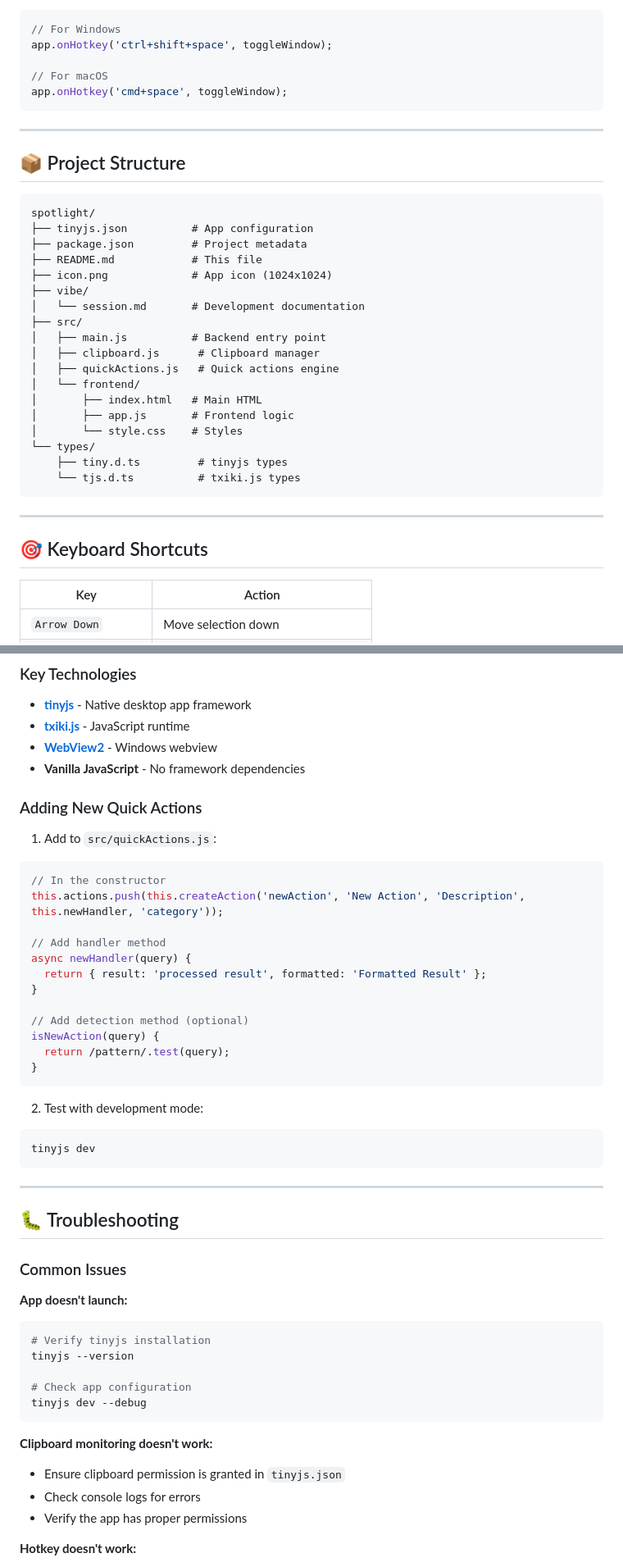
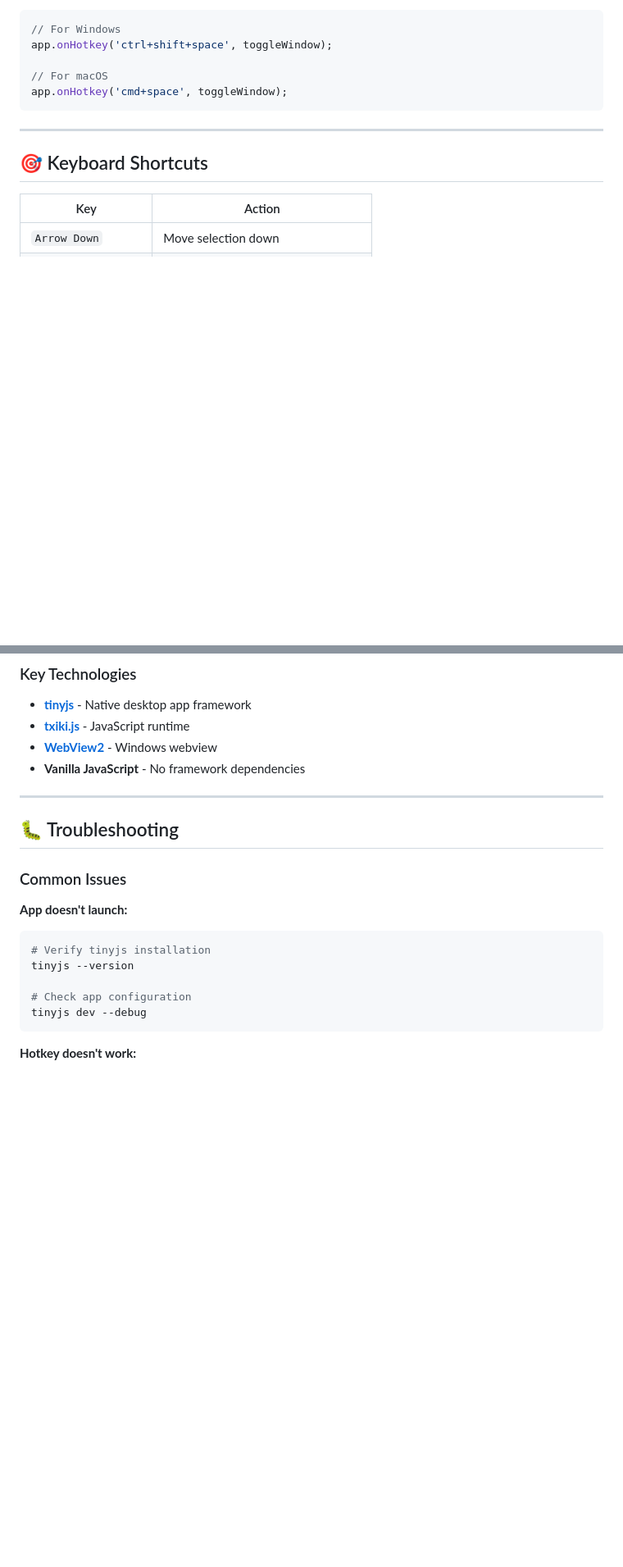
Before and after one commit to AbhinavTheDev/spotlight, a Markdown page: README.md, 2 parts joined by grey strips. Shown at 82% size. Drawn GitHub-style; blank space fills up the shorter version.

````diff
--- a/README.md
+++ b/README.md
@@ -166,31 +150,6 @@ app.onHotkey('cmd+space', toggleWindow);
 
 ---
 
-## 📦 Project Structure
-
-```
-spotlight/
-├── tinyjs.json          # App configuration
-├── package.json         # Project metadata
-├── README.md            # This file
-├── icon.png             # App icon (1024x1024)
-├── vibe/
-│   └── session.md       # Development documentation
-├── src/
-│   ├── main.js          # Backend entry point
-│   ├── clipboard.js      # Clipboard manager
-│   ├── quickActions.js   # Quick actions engine
-│   └── frontend/
-│       ├── index.html   # Main HTML
-│       ├── app.js       # Frontend logic
-│       └── style.css    # Styles
-└── types/
-    ├── tiny.d.ts         # tinyjs types
-    └── tjs.d.ts          # txiki.js types
-```
-
----
-
 ## 🎯 Keyboard Shortcuts
 
 | Key | Action |
@@ -217,31 +176,6 @@ spotlight/
 - **[WebView2](https://docs.microsoft.com/en-us/microsoft-edge/webview2/)** - Windows webview
 - **Vanilla JavaScript** - No framework dependencies
 
-### Adding New Quick Actions
-
-1. Add to `src/quickActions.js`:
-
-```javascript
-// In the constructor
-this.actions.push(this.createAction('newAction', 'New Action', 'Description', this.newHandler, 'category'));
-
-// Add handler method
-async newHandler(query) {
-  return { result: 'processed result', formatted: 'Formatted Result' };
-}
-
-// Add detection method (optional)
-isNewAction(query) {
-  return /pattern/.test(query);
-}
-```
-
-2. Test with development mode:
-
-```bash
-tinyjs dev
-```
-
 ---
 
 ## 🐛 Troubleshooting
@@ -256,11 +190,6 @@ tinyjs --version
 # Check app configuration
 tinyjs dev --debug
 ```
-
-**Clipboard monitoring doesn't work:**
-- Ensure clipboard permission is granted in `tinyjs.json`
-- Check console logs for errors
-- Verify the app has proper permissions
 
 **Hotkey doesn't work:**
 - Check if another app is using the same hotkey
````
Also changed, not shown: other parts of README.md (+3 -19 lines).
